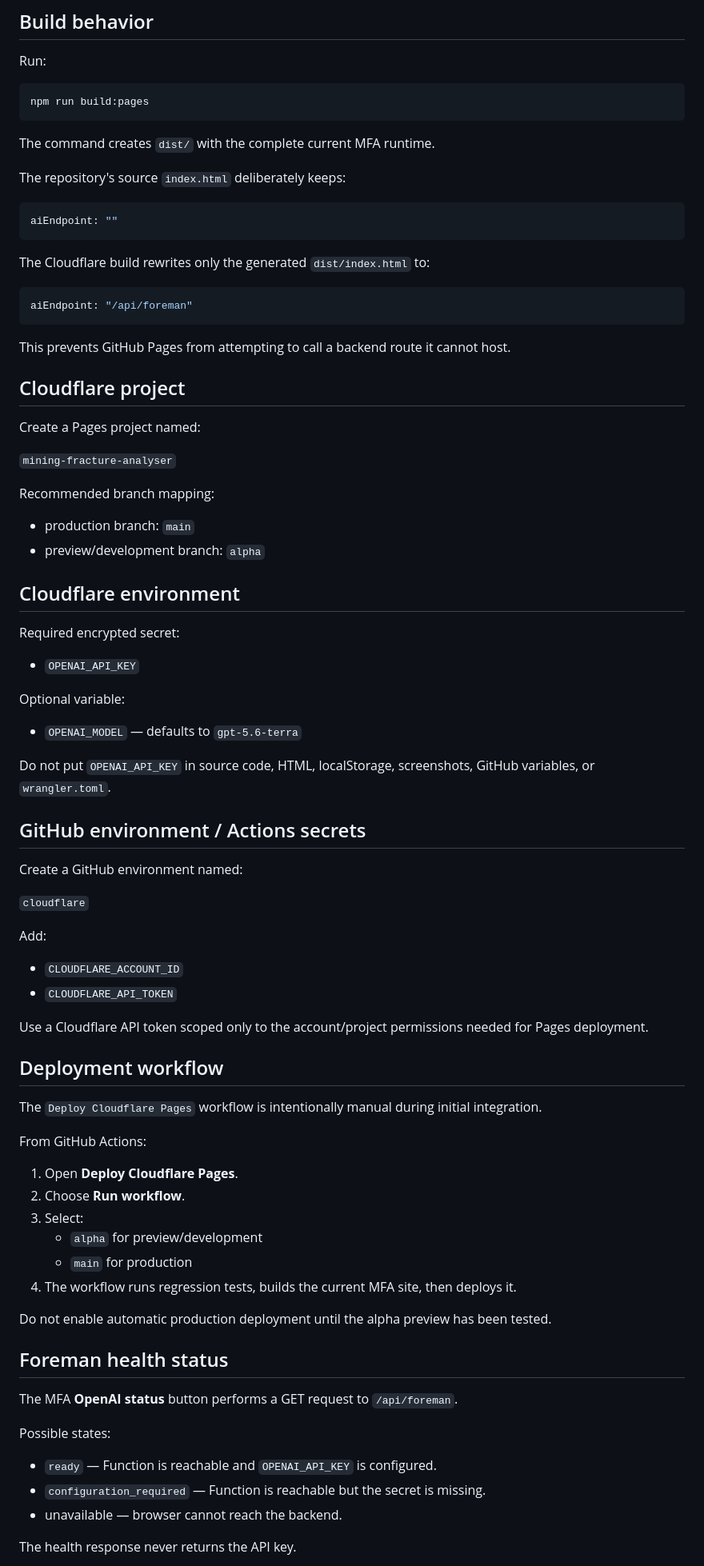
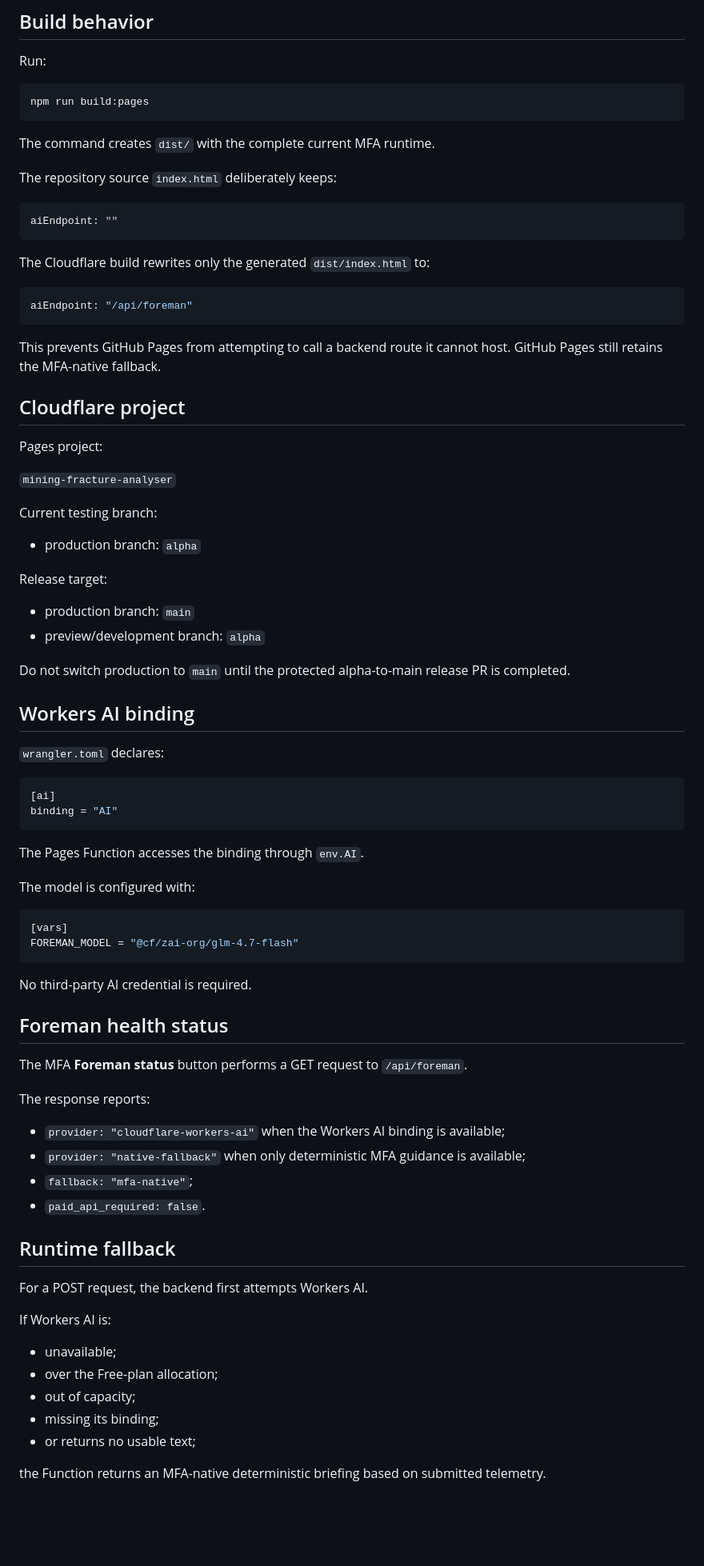
Before and after one commit to esramos-design/Mining-Fracture-Analyser, a Markdown page: docs/CLOUDFLARE.md, the part around one of its changes. Shown at 80% size. Drawn GitHub-style; blank space fills up the shorter version.

Commit message:
Document free Cloudflare Foreman architecture and native fallback

````diff
--- a/docs/CLOUDFLARE.md
+++ b/docs/CLOUDFLARE.md
@@ -36,7 +52,7 @@ npm run build:pages
 
 The command creates `dist/` with the complete current MFA runtime.
 
-The repository's source `index.html` deliberately keeps:
+The repository source `index.html` deliberately keeps:
 
 ```js
 aiEndpoint: ""
@@ -48,67 +64,67 @@ The Cloudflare build rewrites only the generated `dist/index.html` to:
 aiEndpoint: "/api/foreman"
 ```
 
-This prevents GitHub Pages from attempting to call a backend route it cannot host.
+This prevents GitHub Pages from attempting to call a backend route it cannot host. GitHub Pages still retains the MFA-native fallback.
 
 ## Cloudflare project
 
-Create a Pages project named:
+Pages project:
 
 `mining-fracture-analyser`
 
-Recommended branch mapping:
+Current testing branch:
+
+- production branch: `alpha`
+
+Release target:
 
 - production branch: `main`
 - preview/development branch: `alpha`
 
-## Cloudflare environment
+Do not switch production to `main` until the protected alpha-to-main release PR is completed.
 
-Required encrypted secret:
+## Workers AI binding
 
-- `OPENAI_API_KEY`
+`wrangler.toml` declares:
 
-Optional variable:
+```toml
+[ai]
+binding = "AI"
+```
 
-- `OPENAI_MODEL` — defaults to `gpt-5.6-terra`
+The Pages Function accesses the binding through `env.AI`.
 
-Do not put `OPENAI_API_KEY` in source code, HTML, localStorage, screenshots, GitHub variables, or `wrangler.toml`.
+The model is configured with:
 
-## GitHub environment / Actions secrets
+```toml
+[vars]
+FOREMAN_MODEL = "@cf/zai-org/glm-4.7-flash"
+```
 
-Create a GitHub environment named:
-
-`cloudflare`
-
-Add:
-
-- `CLOUDFLARE_ACCOUNT_ID`
-- `CLOUDFLARE_API_TOKEN`
-
-Use a Cloudflare API token scoped only to the account/project permissions needed for Pages deployment.
-
-## Deployment workflow
-
-The `Deploy Cloudflare Pages` workflow is intentionally manual during initial integration.
-
-From GitHub Actions:
-
-1. Open **Deploy Cloudflare Pages**.
-2. Choose **Run workflow**.
-3. Select:
-   - `alpha` for preview/development
-   - `main` for production
-4. The workflow runs regression tests, builds the current MFA site, then deploys it.
-
-Do not enable automatic production deployment until the alpha preview has been tested.
+No third-party AI credential is required.
 
 ## Foreman health status
 
-The MFA **OpenAI status** button performs a GET request to `/api/foreman`.
+The MFA **Foreman status** button performs a GET request to `/api/foreman`.
 
-Possible states:
+The response reports:
 
-- `ready` — Function is reachable and `OPENAI_API_KEY` is configured.
-- `configuration_required` — Function is reachable but the secret is missing.
-- unavailable — browser cannot reach the backend.
+- `provider: "cloudflare-workers-ai"` when the Workers AI binding is available;
+- `provider: "native-fallback"` when only deterministic MFA guidance is available;
+- `fallback: "mfa-native"`;
+- `paid_api_required: false`.
 
-The health response never returns the API key.
+## Runtime fallback
+
+For a POST request, the backend first attempts Workers AI.
+
+If Workers AI is:
+
+- unavailable;
+- over the Free-plan allocation;
+- out of capacity;
+- missing its binding;
+- or returns no usable text;
+
+the Function returns an MFA-native deterministic briefing based on submitted telemetry.
+
````
Also changed, not shown: other parts of docs/CLOUDFLARE.md (+49 -17 lines).
